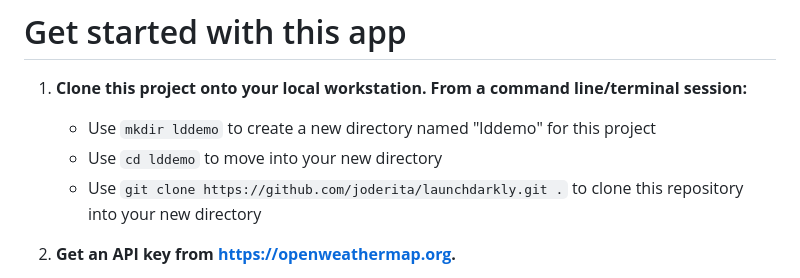
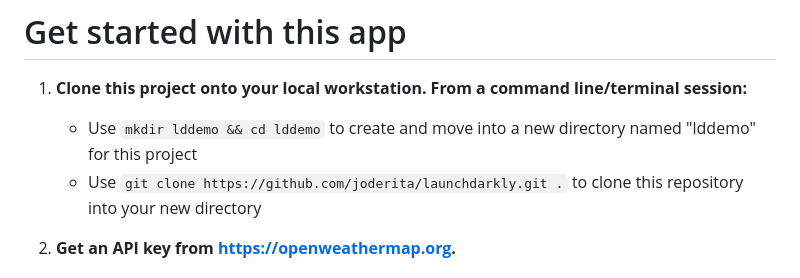
Before and after one commit to joderita/launchdarkly, a Markdown page: README.md, the part around the change. GitHub-like rendering.

```diff
--- a/README.md
+++ b/README.md
@@ -5,8 +5,7 @@ The goal of this app is to demonstrate seamless feature releases and instant rem
 
 # Get started with this app
 1. **Clone this project onto your local workstation. From a command line/terminal session:**
-   * Use `mkdir lddemo` to create a new directory named "lddemo" for this project
-   * Use `cd lddemo` to move into your new directory
+   * Use `mkdir lddemo && cd lddemo` to create and move into a new directory named "lddemo" for this project
    * Use `git clone https://github.com/joderita/launchdarkly.git .` to clone this repository into your new directory
 2. **Get an API key from https://openweathermap.org.**
    * Navigate to https://openweathermap.org and create an account using your email address
```
